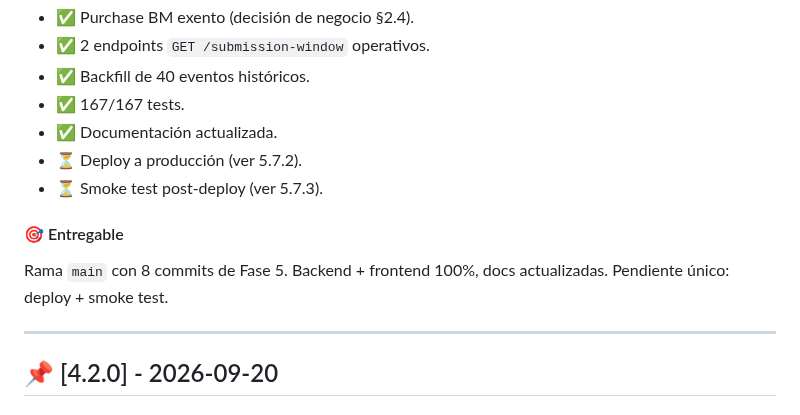
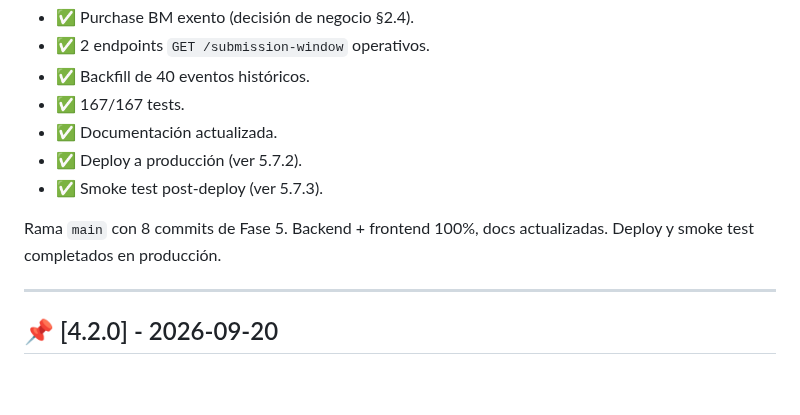
Before and after one commit to paraguayffaametalstorm-debug/ffaa-paraguay-classic, a Markdown page: CHANGELOG.md, the part around the change. GitHub-like rendering; blank space fills up the shorter version.

```diff
--- a/CHANGELOG.md
+++ b/CHANGELOG.md
@@ -90,12 +90,10 @@ Desacoplar la ventana de carga de performance del ciclo del evento. Antes, la ve
 - ✅ Backfill de 40 eventos históricos.
 - ✅ 167/167 tests.
 - ✅ Documentación actualizada.
-- ⏳ Deploy a producción (ver 5.7.2).
-- ⏳ Smoke test post-deploy (ver 5.7.3).
+- ✅ Deploy a producción (ver 5.7.2).
+- ✅ Smoke test post-deploy (ver 5.7.3).
 
-#### 🎯 Entregable
-
-Rama `main` con 8 commits de Fase 5. Backend + frontend 100%, docs actualizadas. Pendiente único: deploy + smoke test.
+Rama `main` con 8 commits de Fase 5. Backend + frontend 100%, docs actualizadas. Deploy y smoke test completados en producción.
 
 ---
 
```
Also changed, not shown: docs/adr/ADR-008-ventanas-carga-desacopladas.md (+1 -1 lines).
